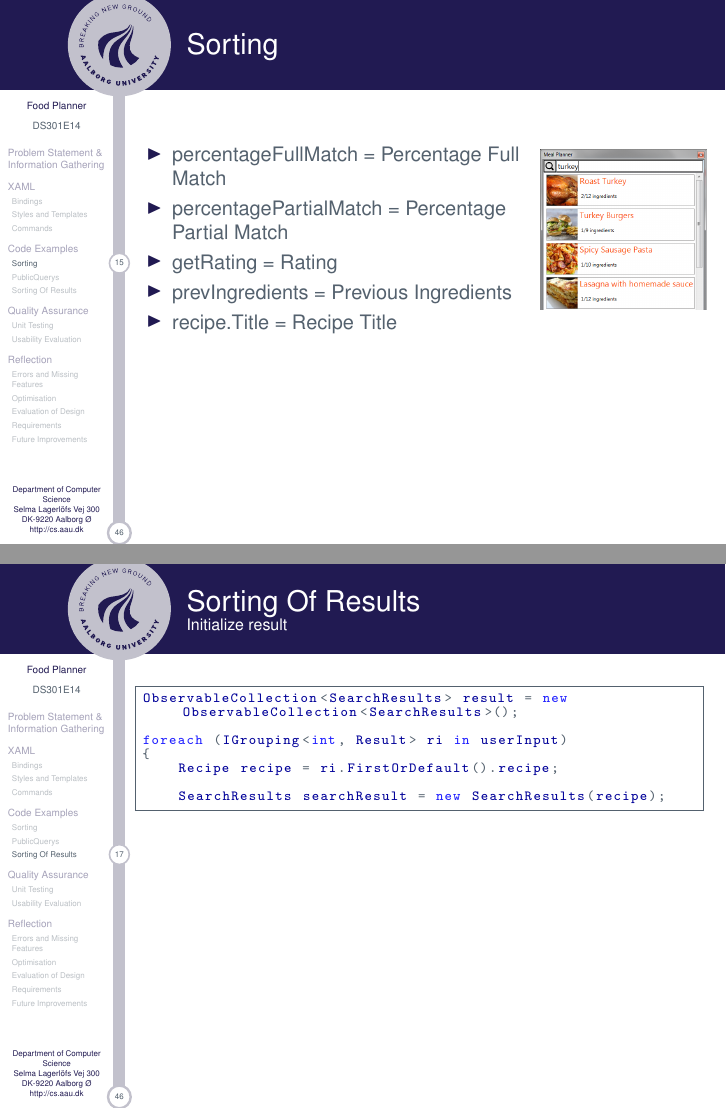
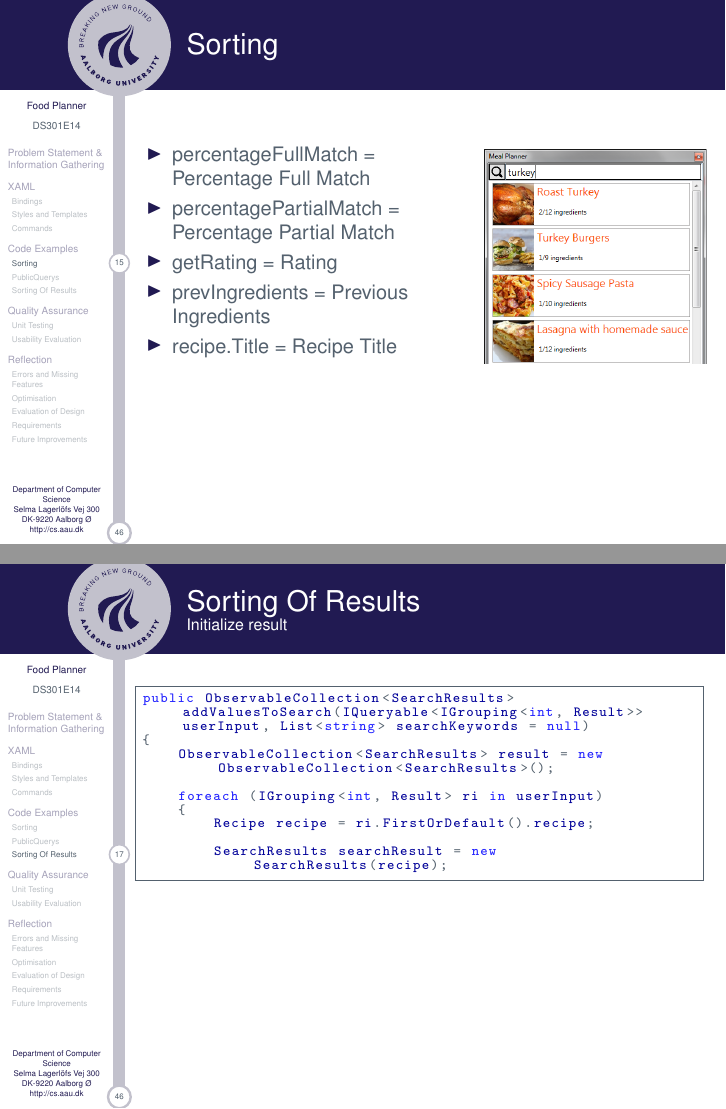
Before and after one commit to Helstedxd/FoodPlanner-ExamPresentation, LaTeX slides (main.tex, which reads slides/Codeing.tex): pages 16 and 18 of 47, joined at a grey line. Compiled offline with pdfLaTeX.

Commit message:
mere coding

```diff
--- a/slides/Codeing.tex
+++ b/slides/Codeing.tex
@@ -3,7 +3,7 @@
 \subsection{Sorting}
 \begin{frame}{Sorting}
     \begin{columns}
-    \column{0.7\textwidth}
+    \column{0.6\textwidth}
         \begin{itemize}
             \item percentageFullMatch = Percentage Full Match
             \item percentagePartialMatch = Percentage Partial Match
@@ -41,13 +41,15 @@
 \subsection{Sorting Of Results}
 \begin{frame}[fragile]{Sorting Of Results}{Initialize result}
 \begin{lstlisting}
-ObservableCollection<SearchResults> result = new ObservableCollection<SearchResults>();
+public ObservableCollection<SearchResults> addValuesToSearch(IQueryable<IGrouping<int, Result>> userInput, List<string> searchKeywords = null)
+{
+    ObservableCollection<SearchResults> result = new ObservableCollection<SearchResults>();
 
-foreach (IGrouping<int, Result> ri in userInput)
-{
-    Recipe recipe = ri.FirstOrDefault().recipe;
+    foreach (IGrouping<int, Result> ri in userInput)
+    {
+        Recipe recipe = ri.FirstOrDefault().recipe;
 
-    SearchResults searchResult = new SearchResults(recipe);
+        SearchResults searchResult = new SearchResults(recipe);
 \end{lstlisting}
 \end{frame}
 
```
Also changed, not shown: slides/Codeing.tex (2 more changed lines).
